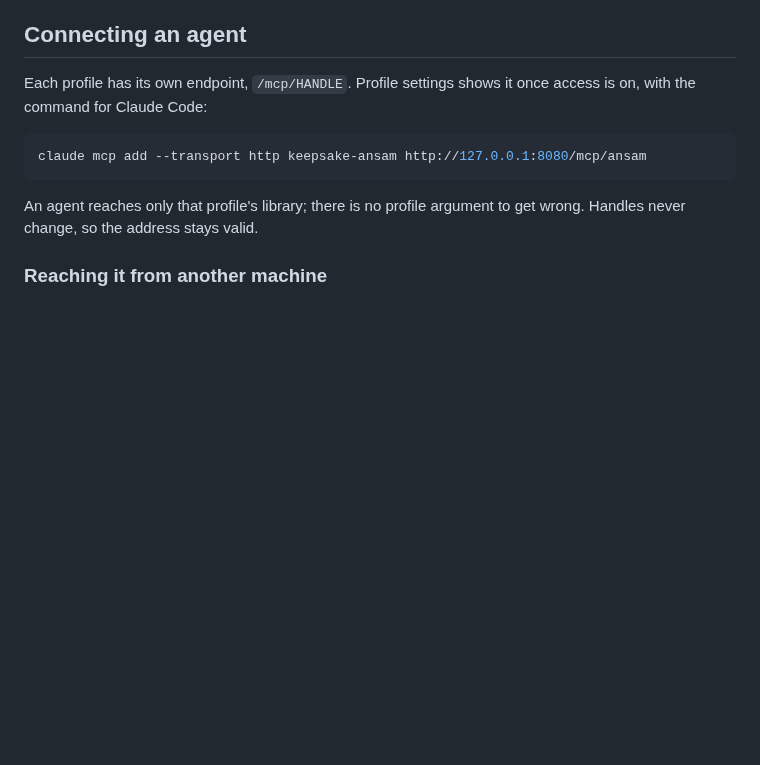
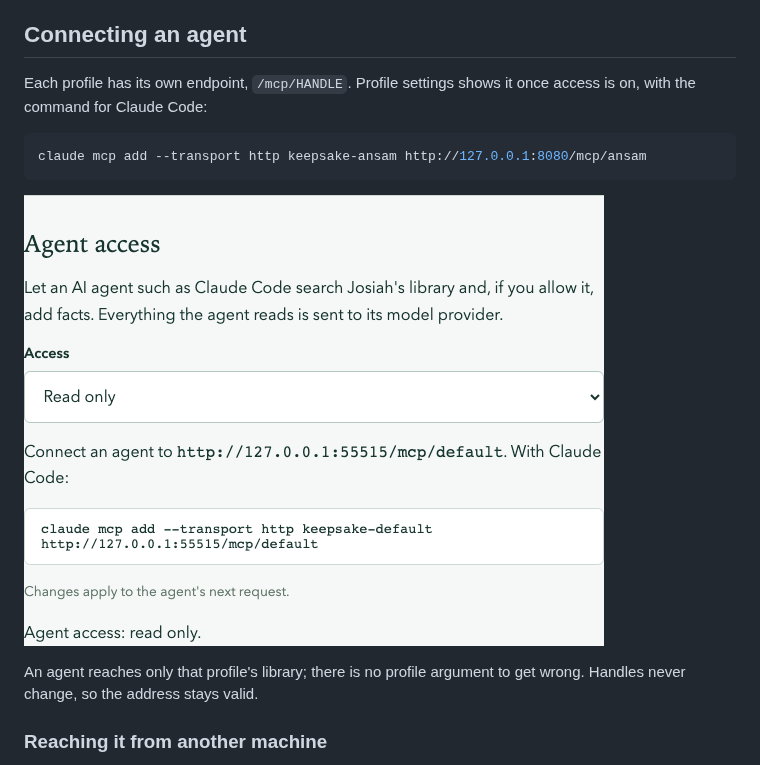
Before and after one commit to JosiahBull/keepsake, a Markdown page: docs/mcp.md, the part around the change. Drawn GitHub-style; pictures changed too: docs/screenshots/agent-access.png (added); blank space fills up the shorter version.

Commit message:
Add screenshots of the agent access setting
Co-Authored-By: Claude Opus 5.5 <noreply@anthropic.com>

````diff
--- a/docs/mcp.md
+++ b/docs/mcp.md
@@ -53,6 +53,8 @@ on, with the command for Claude Code:
 ```sh
 claude mcp add --transport http keepsake-ansam http://127.0.0.1:8080/mcp/ansam
 ```
+
+![Agent access in profile settings, set to Read only, with the endpoint and the Claude Code command](screenshots/agent-access.png)
 
 An agent reaches only that profile's library; there is no profile argument to get wrong.
 Handles never change, so the address stays valid.
````
Also changed, not shown: docs/screenshots/agent-access-unavailable.png (added).
